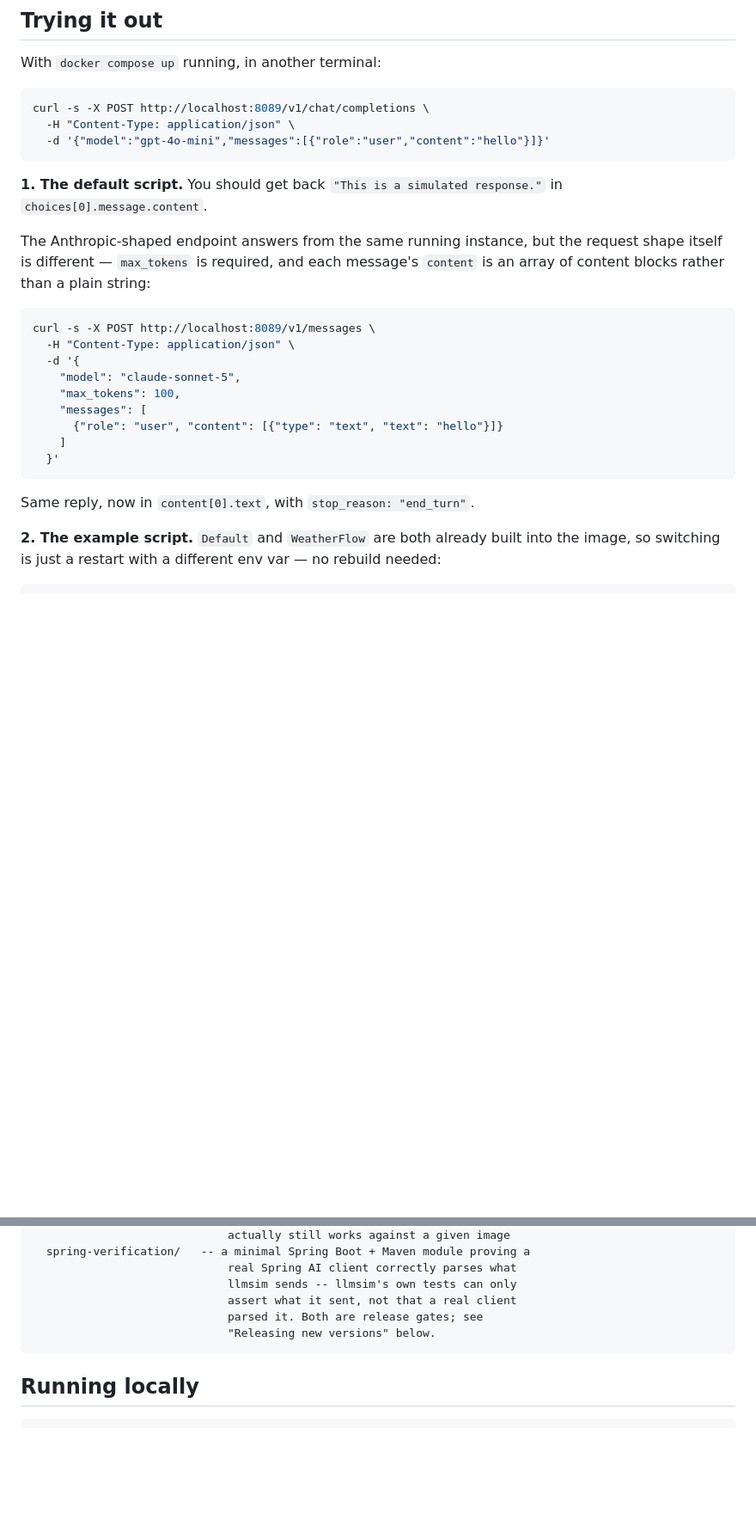
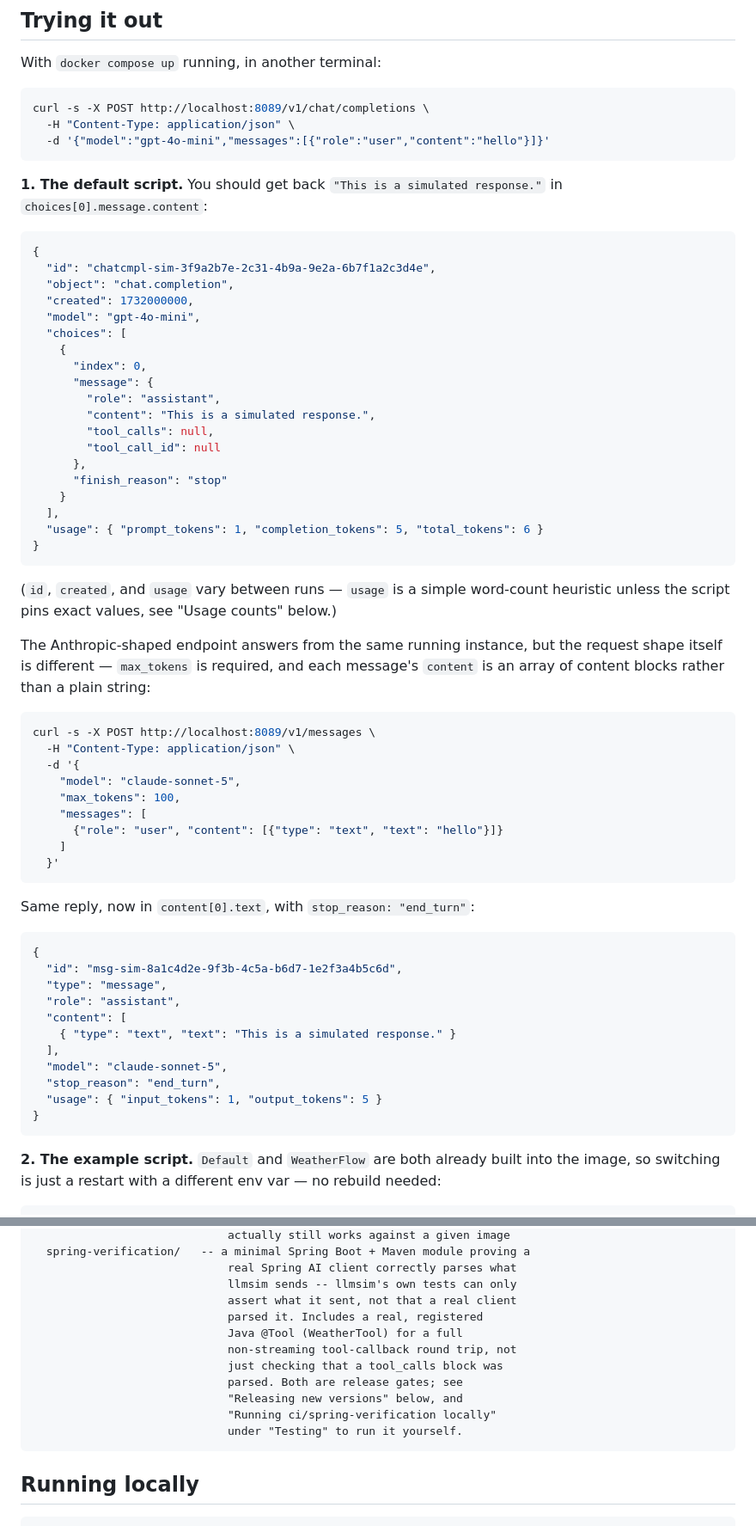
Before and after one commit to pramalin/llmsim, a Markdown page: README.md, 2 parts joined by grey strips. Shown at 86% size. Rendered like a GitHub page; blank space fills up the shorter version.

Commit message:
Document local spring-verification testing; show actual response JSON

````diff
--- a/README.md
+++ b/README.md
@@ -21,7 +21,33 @@ curl -s -X POST http://localhost:8089/v1/chat/completions \
 ```
 
 **1. The default script.** You should get back `"This is a simulated
-response."` in `choices[0].message.content`.
+response."` in `choices[0].message.content`:
+
+```json
+{
+  "id": "chatcmpl-sim-3f9a2b7e-2c31-4b9a-9e2a-6b7f1a2c3d4e",
+  "object": "chat.completion",
+  "created": 1732000000,
+  "model": "gpt-4o-mini",
+  "choices": [
+    {
+      "index": 0,
+      "message": {
+        "role": "assistant",
+        "content": "This is a simulated response.",
+        "tool_calls": null,
+        "tool_call_id": null
+      },
+      "finish_reason": "stop"
+    }
+  ],
+  "usage": { "prompt_tokens": 1, "completion_tokens": 5, "total_tokens": 6 }
+}
+```
+
+(`id`, `created`, and `usage` vary between runs — `usage` is a simple
+word-count heuristic unless the script pins exact values, see "Usage
+counts" below.)
 
 The Anthropic-shaped endpoint answers from the same running instance, but
 the request shape itself is different — `max_tokens` is required, and
@@ -40,7 +66,21 @@ curl -s -X POST http://localhost:8089/v1/messages \
   }'
 ```
 
-Same reply, now in `content[0].text`, with `stop_reason: "end_turn"`.
+Same reply, now in `content[0].text`, with `stop_reason: "end_turn"`:
+
+```json
+{
+  "id": "msg-sim-8a1c4d2e-9f3b-4c5a-b6d7-1e2f3a4b5c6d",
+  "type": "message",
+  "role": "assistant",
+  "content": [
+    { "type": "text", "text": "This is a simulated response." }
+  ],
+  "model": "claude-sonnet-5",
+  "stop_reason": "end_turn",
+  "usage": { "input_tokens": 1, "output_tokens": 5 }
+}
+```
 
 **2. The example script.** `Default` and `WeatherFlow` are both already
 built into the image, so switching is just a restart with a different
@@ -461,8 +558,14 @@ ci/
                              real Spring AI client correctly parses what
                              llmsim sends -- llmsim's own tests can only
                              assert what it sent, not that a real client
-                             parsed it. Both are release gates; see
-                             "Releasing new versions" below.
+                             parsed it. Includes a real, registered
+                             Java @Tool (WeatherTool) for a full
+                             non-streaming tool-callback round trip, not
+                             just checking that a tool_calls block was
+                             parsed. Both are release gates; see
+                             "Releasing new versions" below, and
+                             "Running ci/spring-verification locally"
+                             under "Testing" to run it yourself.
 ```
 
 ## Running locally
````
Also changed, not shown: other parts of README.md (+89 -3 lines).
